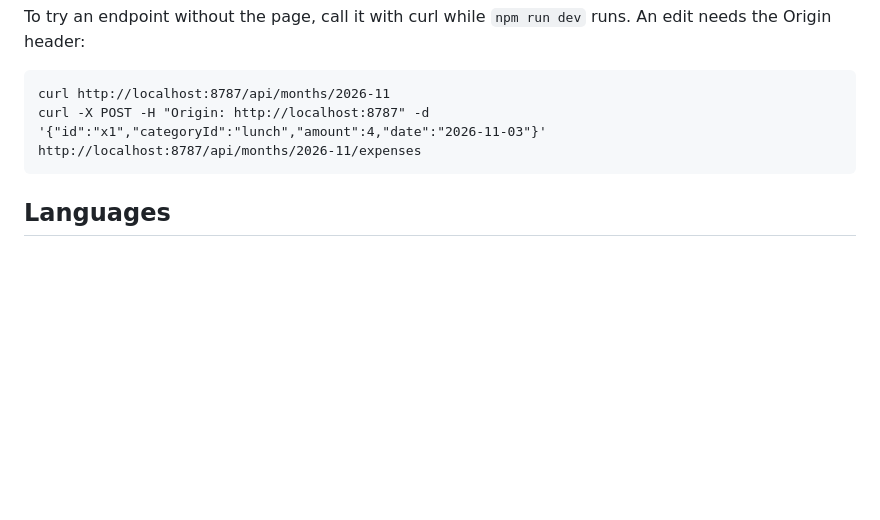
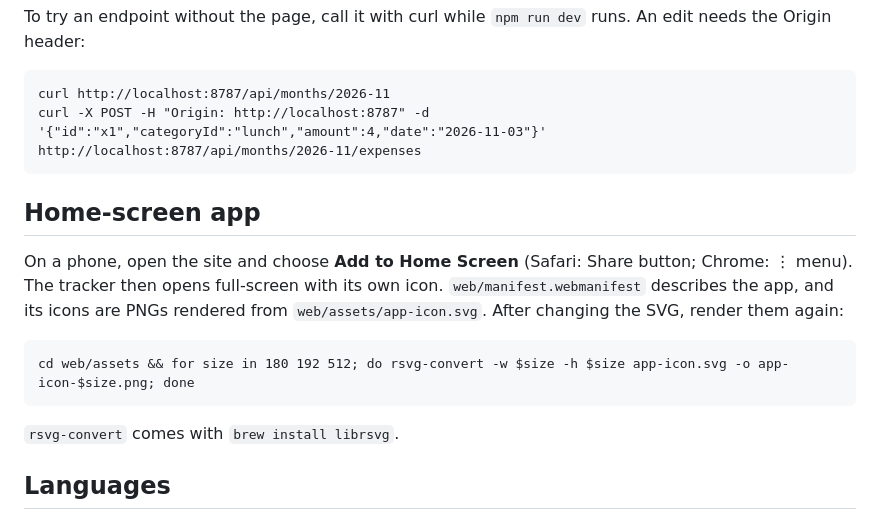
Before and after one commit to pangiann/expenses-tracker, a Markdown page: README.md, the part around the change. Drawn GitHub-style; blank space fills up the shorter version.

Commit message:
Make the site installable on the home screen: manifest and app icons

````diff
--- a/README.md
+++ b/README.md
@@ -140,6 +140,16 @@ curl http://localhost:8787/api/months/2026-11
 curl -X POST -H "Origin: http://localhost:8787" -d '{"id":"x1","categoryId":"lunch","amount":4,"date":"2026-11-03"}' http://localhost:8787/api/months/2026-11/expenses
 ```
 
+## Home-screen app
+
+On a phone, open the site and choose **Add to Home Screen** (Safari: Share button; Chrome: ⋮ menu). The tracker then opens full-screen with its own icon. `web/manifest.webmanifest` describes the app, and its icons are PNGs rendered from `web/assets/app-icon.svg`. After changing the SVG, render them again:
+
+```
+cd web/assets && for size in 180 192 512; do rsvg-convert -w $size -h $size app-icon.svg -o app-icon-$size.png; done
+```
+
+`rsvg-convert` comes with `brew install librsvg`.
+
 ## Languages
 
 The page is in English and Greek; the EN / ΕΛ picker in the top bar switches between them and the choice is remembered. The code contains no display text, only string ids such as `summary.earned`. Each language has one file, `web/i18n/en.json` and `web/i18n/el.json`, that maps every id to its text. Components get their text with `t('summary.earned')`. English is the fallback for a missing translation.
````
Also changed, not shown: web/assets/app-icon-180.png (added), web/assets/app-icon-192.png (added), web/assets/app-icon-512.png (added), 3 other files.
